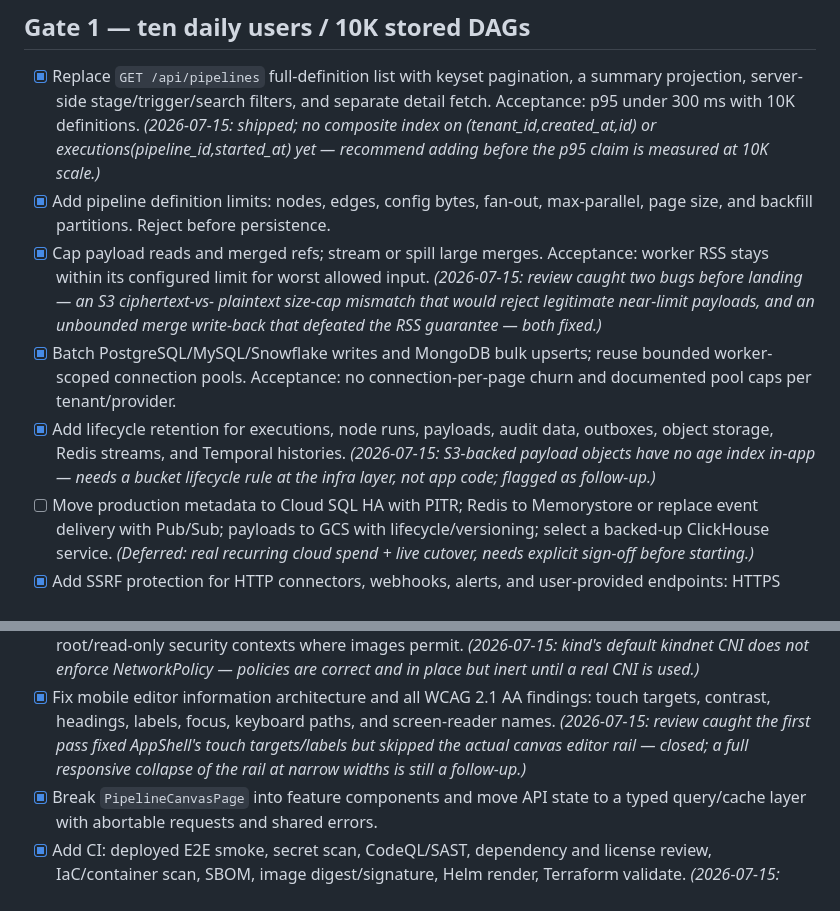
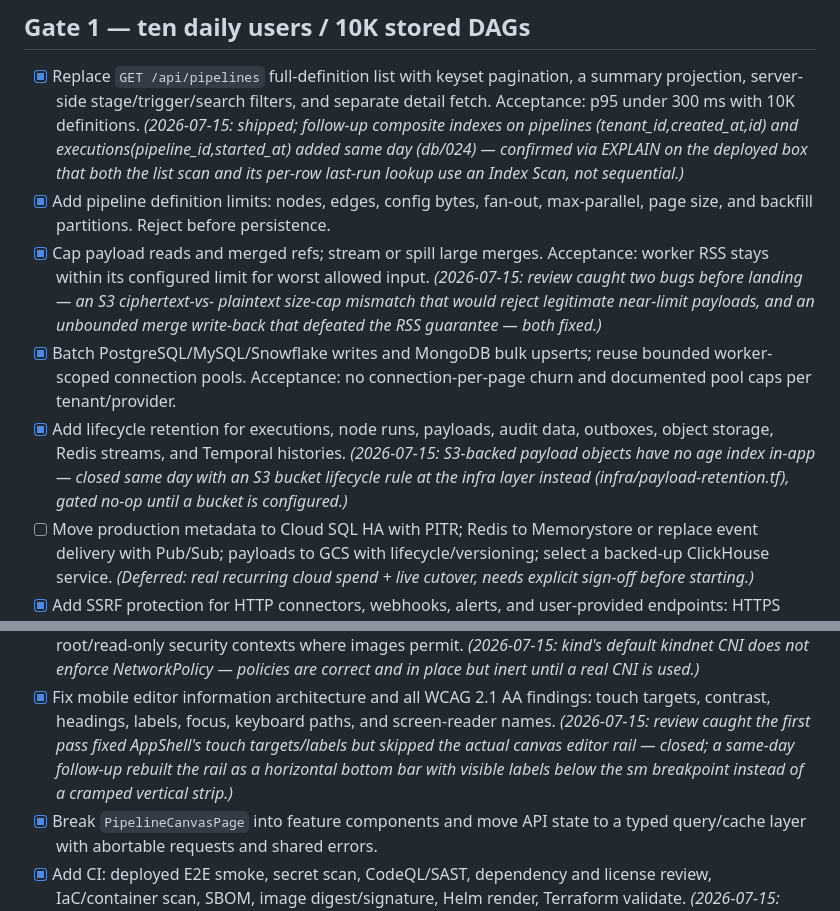
Before and after one commit to as791/dataflow-poc, a Markdown page: docs/ROADMAP.md, 2 parts joined by grey strips. GitHub-like rendering.

Commit message:
docs: mark Gate 1 follow-up caveats resolved
Composite indexes, S3 payload lifecycle rule, and the canvas rail's
responsive collapse all landed same-day as their own separate follow-ups.

Co-Authored-By: Claude Fable 5 <noreply@anthropic.com>

```diff
--- a/docs/ROADMAP.md
+++ b/docs/ROADMAP.md
@@ -52,9 +52,10 @@ tested. These are blockers, not aspirational features.
 - [x] Replace `GET /api/pipelines` full-definition list with keyset pagination,
   a summary projection, server-side stage/trigger/search filters, and separate
   detail fetch. Acceptance: p95 under 300 ms with 10K definitions.
-  *(2026-07-15: shipped; no composite index on (tenant_id,created_at,id) or
-  executions(pipeline_id,started_at) yet — recommend adding before the p95
-  claim is measured at 10K scale.)*
+  *(2026-07-15: shipped; follow-up composite indexes on pipelines
+  (tenant_id,created_at,id) and executions(pipeline_id,started_at) added same
+  day (db/024) — confirmed via EXPLAIN on the deployed box that both the list
+  scan and its per-row last-run lookup use an Index Scan, not sequential.)*
 - [x] Add pipeline definition limits: nodes, edges, config bytes, fan-out,
   max-parallel, page size, and backfill partitions. Reject before persistence.
 - [x] Cap payload reads and merged refs; stream or spill large merges. Acceptance:
@@ -67,8 +68,9 @@ tested. These are blockers, not aspirational features.
   churn and documented pool caps per tenant/provider.
 - [x] Add lifecycle retention for executions, node runs, payloads, audit data,
   outboxes, object storage, Redis streams, and Temporal histories.
-  *(2026-07-15: S3-backed payload objects have no age index in-app — needs a
-  bucket lifecycle rule at the infra layer, not app code; flagged as follow-up.)*
+  *(2026-07-15: S3-backed payload objects have no age index in-app — closed
+  same day with an S3 bucket lifecycle rule at the infra layer instead
+  (infra/payload-retention.tf), gated no-op until a bucket is configured.)*
 - [ ] Move production metadata to Cloud SQL HA with PITR; Redis to Memorystore or
   replace event delivery with Pub/Sub; payloads to GCS with lifecycle/versioning;
   select a backed-up ClickHouse service.
@@ -86,8 +88,9 @@ tested. These are blockers, not aspirational features.
 - [x] Fix mobile editor information architecture and all WCAG 2.1 AA findings:
   touch targets, contrast, headings, labels, focus, keyboard paths, and screen-reader names.
   *(2026-07-15: review caught the first pass fixed AppShell's touch
-  targets/labels but skipped the actual canvas editor rail — closed; a full
-  responsive collapse of the rail at narrow widths is still a follow-up.)*
+  targets/labels but skipped the actual canvas editor rail — closed; a same-day
+  follow-up rebuilt the rail as a horizontal bottom bar with visible labels
+  below the sm breakpoint instead of a cramped vertical strip.)*
 - [x] Break `PipelineCanvasPage` into feature components and move API state to a
   typed query/cache layer with abortable requests and shared errors.
 - [x] Add CI: deployed E2E smoke, secret scan, CodeQL/SAST, dependency and license
```
